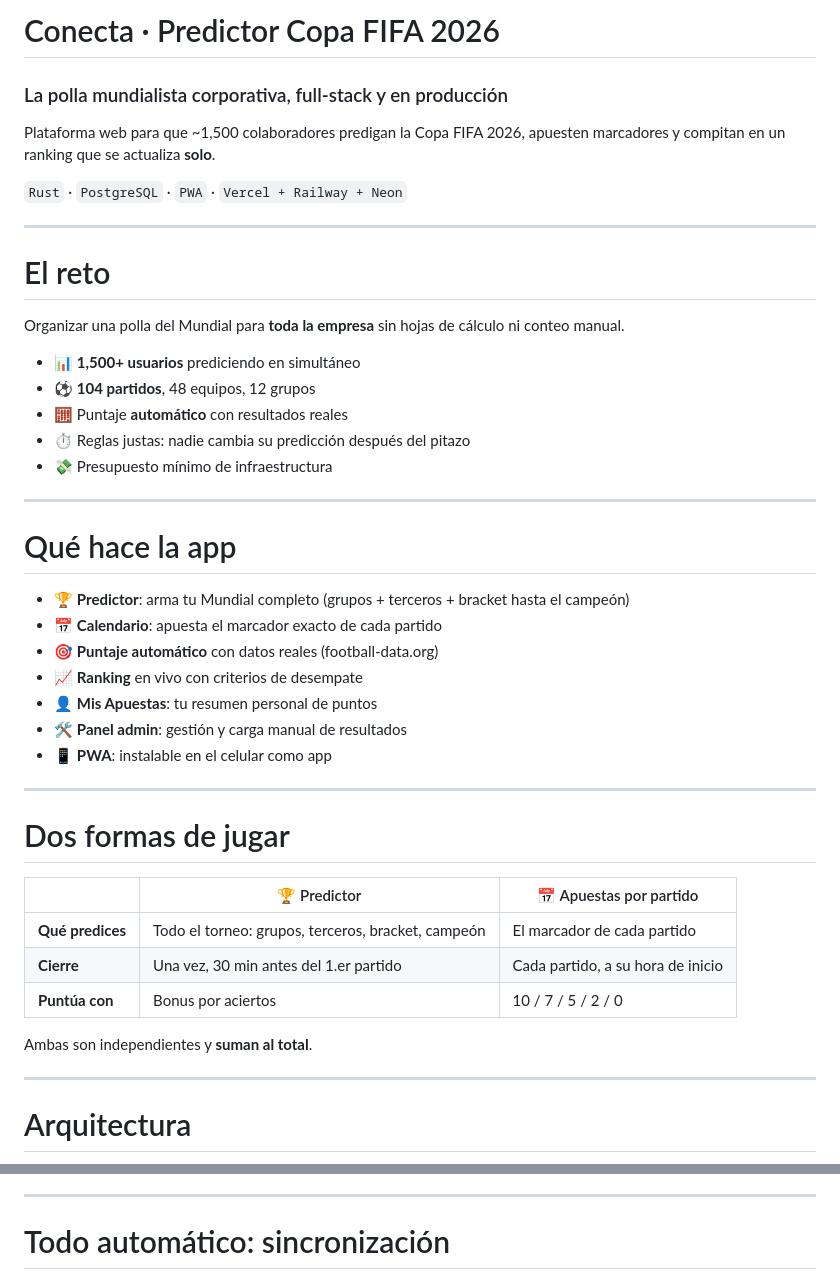
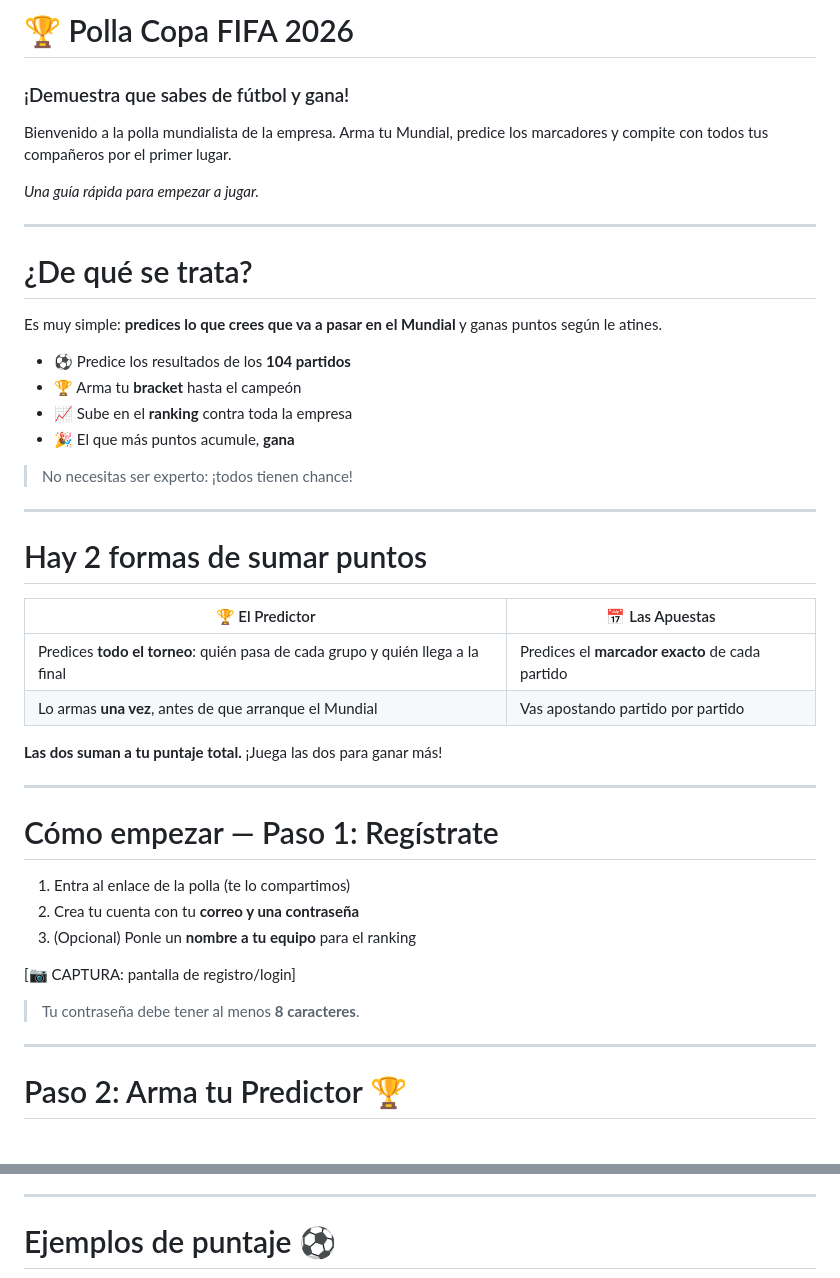
Before and after one commit to AngheloJM/conecta-world-cup-predictor, a Markdown page: PRESENTACION.md, 2 parts joined by grey strips. GitHub-like rendering.

````diff
--- a/PRESENTACION.md
+++ b/PRESENTACION.md
@@ -1,58 +1,59 @@
 <!--
-  CONTENIDO PARA GAMMA AI
-  Cómo usarlo: Gamma (gamma.app) → Create new → "Paste in text" / Import →
-  pega TODO este contenido. Cada bloque separado por "---" es una diapositiva.
-  Los bloques ```mermaid se renderizan como diagramas.
-  Tono sugerido: profesional, deportivo, moderno. Acento naranja (#FF6B00) sobre azul noche (#0E1E47).
+  GUÍA DEL USUARIO — CONTENIDO PARA GAMMA AI
+  Cómo usarlo: gamma.app → Create new → "Paste in text" → pega TODO este contenido.
+  Cada bloque separado por "---" es una diapositiva.
+  Donde dice [📷 CAPTURA: ...] inserta una captura de pantalla real de la app.
+  Tono: amigable, motivador, para colaboradores (no técnico).
+  Colores de marca: naranja #FF6B00 sobre azul noche #0E1E47. Estilo deportivo y festivo. ⚽
 -->
 
-# Conecta · Predictor Copa FIFA 2026
+# 🏆 Polla Copa FIFA 2026
 
-### La polla mundialista corporativa, full-stack y en producción
+### ¡Demuestra que sabes de fútbol y gana!
 
-Plataforma web para que ~1,500 colaboradores predigan la Copa FIFA 2026, apuesten
-marcadores y compitan en un ranking que se actualiza **solo**.
+Bienvenido a la polla mundialista de la empresa. Arma tu Mundial, predice los
+marcadores y compite con todos tus compañeros por el primer lugar.
 
-`Rust` · `PostgreSQL` · `PWA` · `Vercel + Railway + Neon`
+*Una guía rápida para empezar a jugar.*
 
 ---
 
-# El reto
+# ¿De qué se trata?
 
-Organizar una polla del Mundial para **toda la empresa** sin hojas de cálculo ni
-conteo manual.
+Es muy simple: **predices lo que crees que va a pasar en el Mundial** y ganas
+puntos según le atines.
 
-- 📊 **1,500+ usuarios** prediciendo en simultáneo
-- ⚽ **104 partidos**, 48 equipos, 12 grupos
-- 🧮 Puntaje **automático** con resultados reales
-- ⏱️ Reglas justas: nadie cambia su predicción después del pitazo
-- 💸 Presupuesto mínimo de infraestructura
+- ⚽ Predice los resultados de los **104 partidos**
+- 🏆 Arma tu **bracket** hasta el campeón
+- 📈 Sube en el **ranking** contra toda la empresa
+- 🎉 El que más puntos acumule, **gana**
+
+> No necesitas ser experto: ¡todos tienen chance!
 
 ---
 
-# Qué hace la app
+# Hay 2 formas de sumar puntos
 
-- 🏆 **Predictor**: arma tu Mundial completo (grupos + terceros + bracket hasta el campeón)
-- 📅 **Calendario**: apuesta el marcador exacto de cada partido
-- 🎯 **Puntaje automático** con datos reales (football-data.org)
-- 📈 **Ranking** en vivo con criterios de desempate
-- 👤 **Mis Apuestas**: tu resumen personal de puntos
-- 🛠️ **Panel admin**: gestión y carga manual de resultados
-- 📱 **PWA**: instalable en el celular como app
+| 🏆 El Predictor | 📅 Las Apuestas |
+|---|---|
+| Predices **todo el torneo**: quién pasa de cada grupo y quién llega a la final | Predices el **marcador exacto** de cada partido |
+| Lo armas **una vez**, antes de que arranque el Mundial | Vas apostando partido por partido |
+
+**Las dos suman a tu puntaje total.** ¡Juega las dos para ganar más!
 
 ---
 
-# Dos formas de jugar
+# Cómo empezar — Paso 1: Regístrate
 
-| | 🏆 Predictor | 📅 Apuestas por partido |
-|---|---|---|
-| **Qué predices** | Todo el torneo: grupos, terceros, bracket, campeón | El marcador de cada partido |
-| **Cierre** | Una vez, 30 min antes del 1.er partido | Cada partido, a su hora de inicio |
-| **Puntúa con** | Bonus por aciertos | 10 / 7 / 5 / 2 / 0 |
+1. Entra al enlace de la polla (te lo compartimos)
+2. Crea tu cuenta con tu **correo y una contraseña**
+3. (Opcional) Ponle un **nombre a tu equipo** para el ranking
 
-Ambas son independientes y **suman al total**.
+[📷 CAPTURA: pantalla de registro/login]
+
+> Tu contraseña debe tener al menos **8 caracteres**.
 
 ---
 
-# Arquitectura
+# Paso 2: Arma tu Predictor 🏆
 
@@ -149,5 +130,5 @@ flowchart LR
 
 ---
 
-# Todo automático: sincronización
+# Ejemplos de puntaje ⚽
 
````
Also changed, not shown: other parts of PRESENTACION.md (+110 -129 lines).
